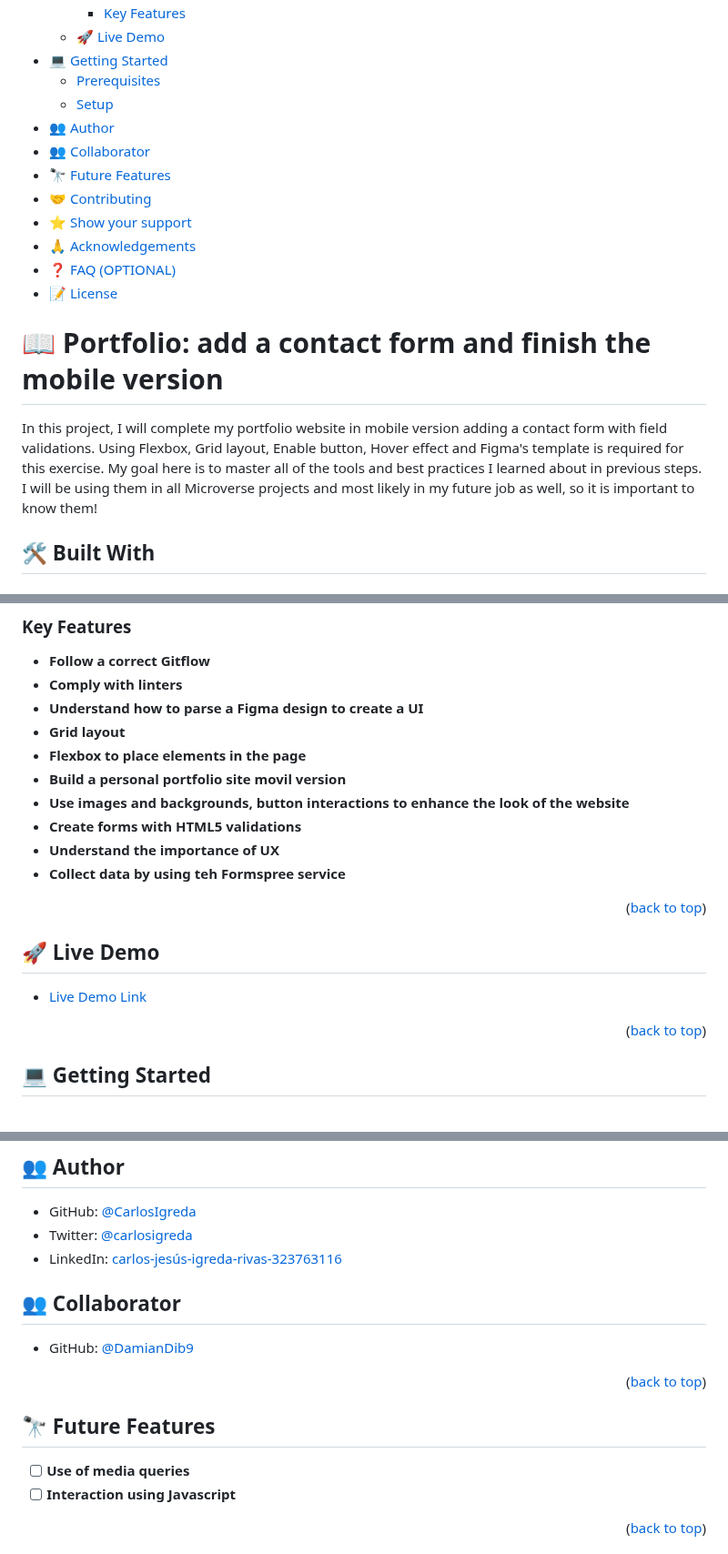
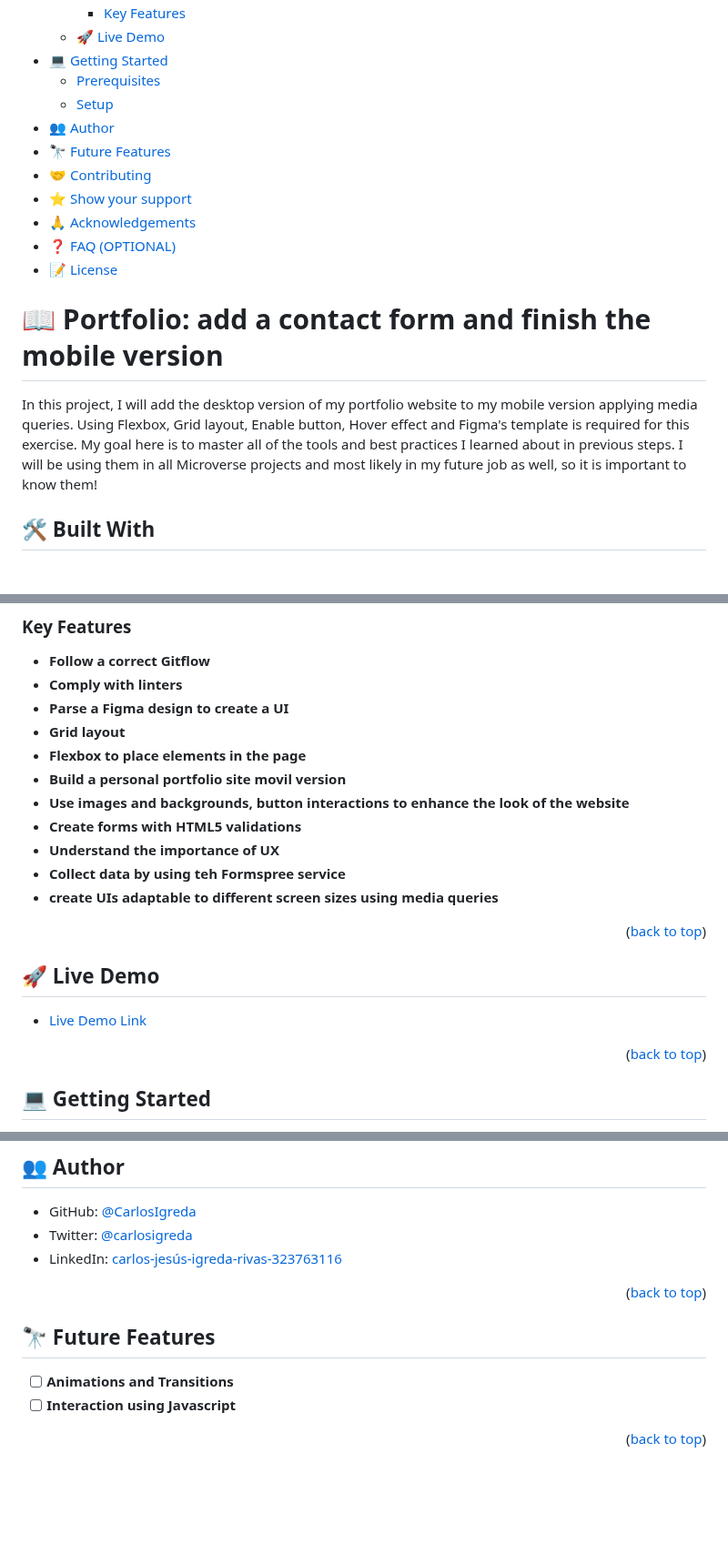
Before and after one commit to CarlosIgreda/Portfolio-setup-and-mobile-first, a Markdown page: README.md, 3 parts joined by grey strips. Shown at 91% size. Drawn GitHub-style; blank space fills up the shorter version.

```diff
--- a/README.md
+++ b/README.md
@@ -11,7 +11,6 @@
   - [Prerequisites](#prerequisites)
   - [Setup](#setup)
 - [👥 Author](#author)
-- [👥 Collaborator](#collaborator)
 - [🔭 Future Features](#future-features)
 - [🤝 Contributing](#contributing)
 - [⭐️ Show your support](#support)
@@ -21,7 +20,7 @@
 
 # 📖 Portfolio: add a contact form and finish the mobile version <a name="about-project"></a>
 
-In this project, I will complete my portfolio website in mobile version adding a contact form with field validations. Using Flexbox, Grid layout, Enable button, Hover effect and Figma's template is required for this exercise. My goal here is to master all of the tools and best practices I learned about in previous steps. I will be using them in all Microverse projects and most likely in my future job as well, so it is important to know them!
+In this project, I will add the desktop version of my portfolio website to my mobile version applying media queries. Using Flexbox, Grid layout, Enable button, Hover effect and Figma's template is required for this exercise. My goal here is to master all of the tools and best practices I learned about in previous steps. I will be using them in all Microverse projects and most likely in my future job as well, so it is important to know them!
 
 ## 🛠 Built With <a name="built-with"></a>
 
@@ -53,7 +52,7 @@ In this project, I will complete my portfolio website in mobile version adding a
 
 - **Follow a correct Gitflow**
 - **Comply with linters**
-- **Understand how to parse a Figma design to create a UI**
+- **Parse a Figma design to create a UI**
 - **Grid layout**
 - **Flexbox to place elements in the page**
 - **Build a personal portfolio site movil version**
@@ -61,6 +60,7 @@ In this project, I will complete my portfolio website in mobile version adding a
 - **Create forms with HTML5 validations**
 - **Understand the importance of UX**
 - **Collect data by using teh Formspree service**
+- **create UIs adaptable to different screen sizes using media queries**
 
 <p align="right">(<a href="#readme-top">back to top</a>)</p>
 
@@ -100,15 +100,11 @@ Clone this repository to your desired folder:
 - Twitter: [@carlosigreda](https://twitter.com/carlosigreda)
 - LinkedIn: [carlos-jesús-igreda-rivas-323763116](https://www.linkedin.com/in/carlos-jes%C3%BAs-igreda-rivas-323763116/)
 
-## 👥 Collaborator <a name="collaborator"></a>
-
-- GitHub: [@DamianDib9](https://github.com/DamianDib9)
-
 <p align="right">(<a href="#readme-top">back to top</a>)</p>
 
 ## 🔭 Future Features <a name="future-features"></a>
 
-- [ ] **Use of media queries**
+- [ ] **Animations and Transitions**
 - [ ] **Interaction using Javascript**
 
 <p align="right">(<a href="#readme-top">back to top</a>)</p>
```
Also changed, not shown: other parts of README.md (+5 -1 lines).
